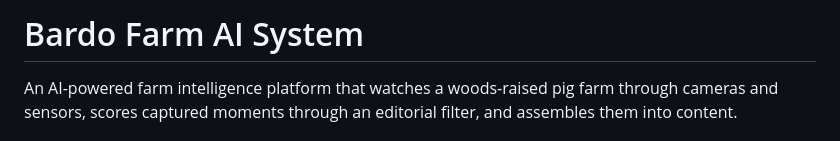
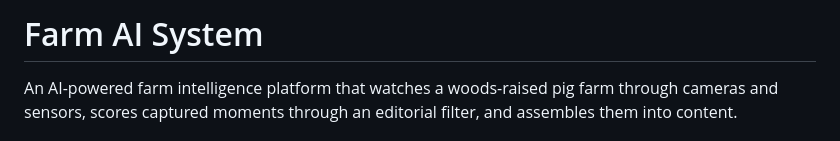
Before and after one commit to simon313/Farm-AI, a Markdown page: README.md, the part around the change. Rendered like a GitHub page.

Commit message:
Update project name from 'Bardo Farm AI System' to 'Farm AI System'

```diff
--- a/README.md
+++ b/README.md
@@ -1,4 +1,4 @@
-# Bardo Farm AI System
+# Farm AI System
 
 An AI-powered farm intelligence platform that watches a woods-raised pig farm through cameras and sensors, scores captured moments through an editorial filter, and assembles them into content.
 
```
